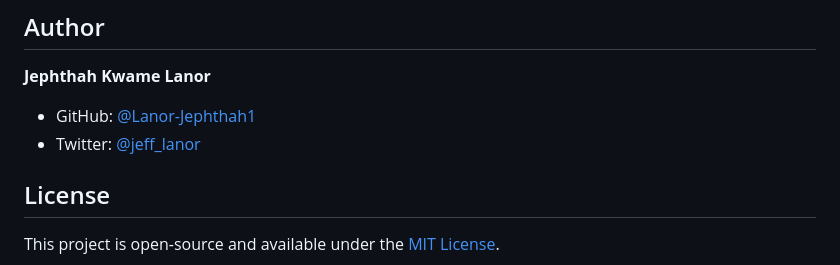
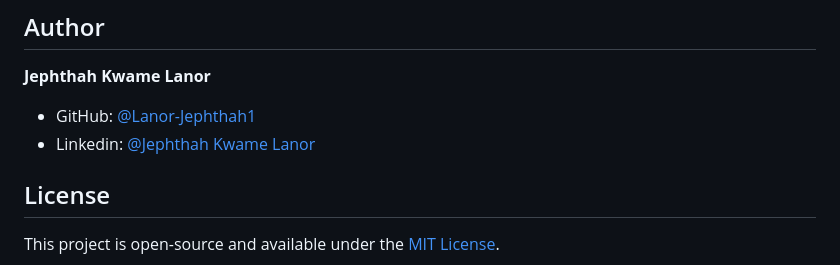
Before and after one commit to Lanor-Jephthah1/nhis-payments-v2, a Markdown page: README.md, the part around the change. Rendered like a GitHub page.

Commit message:
Update LinkedIn link in README.md

```diff
--- a/README.md
+++ b/README.md
@@ -84,7 +84,7 @@ npx vercel --prod
 ## Author
 **Jephthah Kwame Lanor**
 - GitHub: [@Lanor-Jephthah1](https://github.com/Lanor-Jephthah1)
-- Twitter: [@jeff_lanor](https://twitter.com/jeff_lanor)
+- Linkedin: [@Jephthah Kwame Lanor]([https://twitter.com/jeff_lanor](https://www.linkedin.com/in/jephthah-kwame-lanor-6b9017262/))
 
 ## License
 This project is open-source and available under the [MIT License](LICENSE).
```
